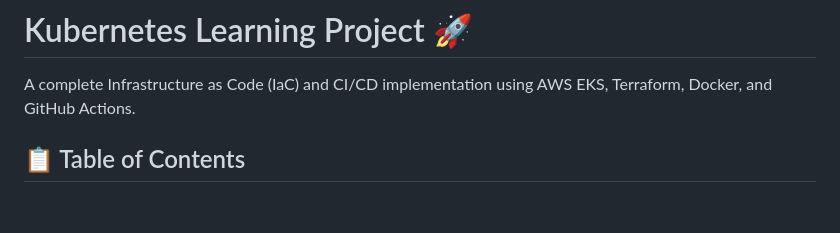
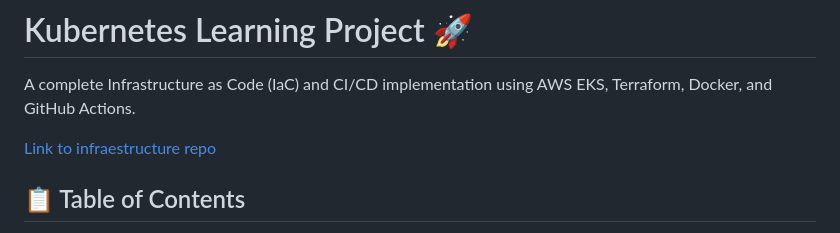
Before and after one commit to jrquinte/guestbook-app, a Markdown page: README.md, the part around the change. GitHub-like rendering; blank space fills up the shorter version.

```diff
--- a/README.md
+++ b/README.md
@@ -1,6 +1,8 @@
 # Kubernetes Learning Project 🚀
 
 A complete Infrastructure as Code (IaC) and CI/CD implementation using AWS EKS, Terraform, Docker, and GitHub Actions.
+
+[Link to infraestructure repo](https://github.com/jrquinte/kubernetes-infrastructure)
 
 ## 📋 Table of Contents
 
```
